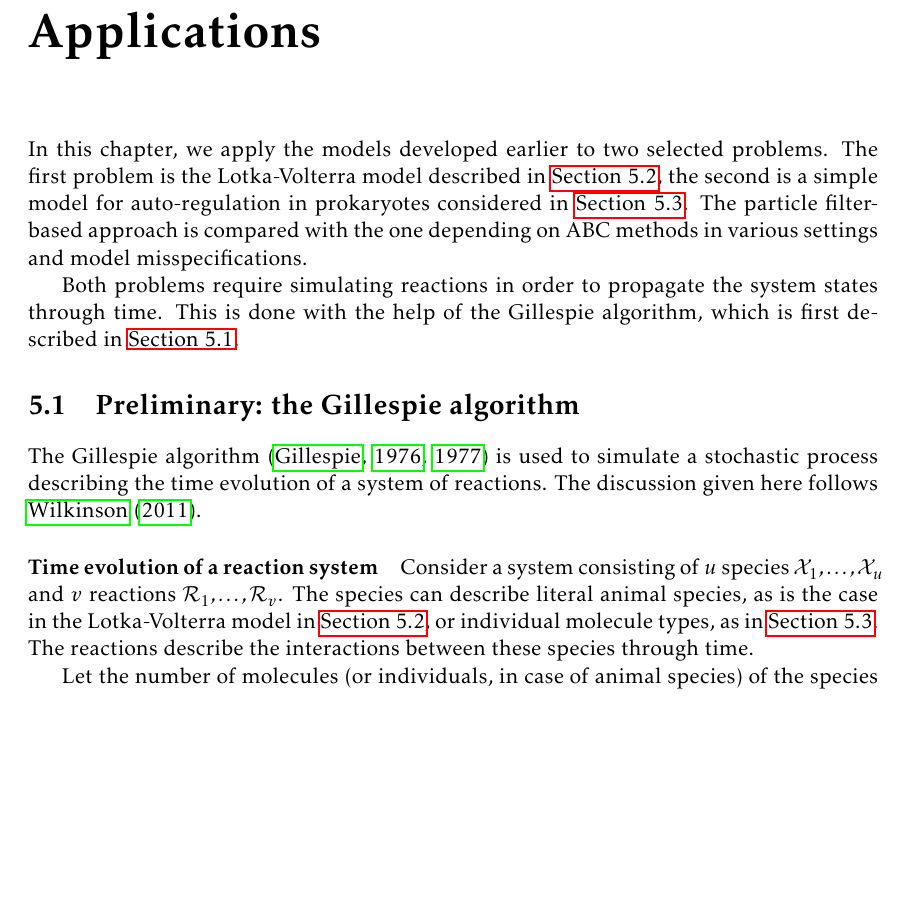
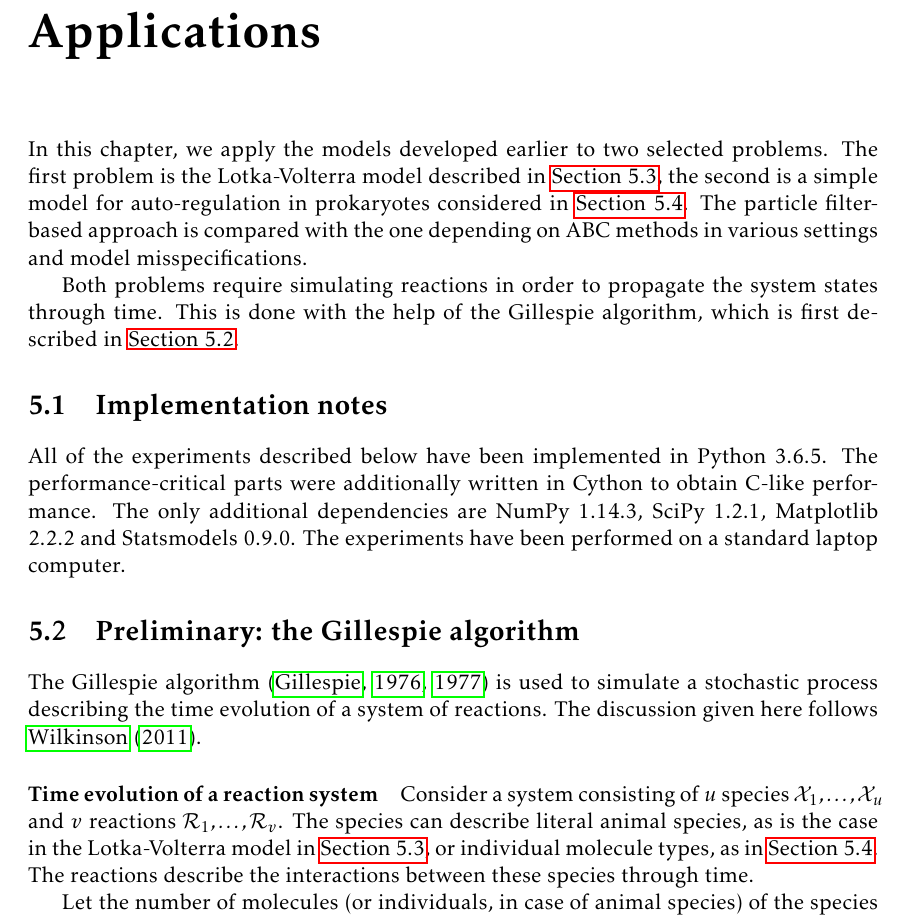
Before and after one commit to tomaskala/master-thesis, a LaTeX thesis (thesis/Thesis.tex, which reads thesis/tex/chapters/applications.tex): part of page 41 of 57, cut so that both start at the same text, the shorter picture padded with empty space. Compiled offline with pdfLaTeX.

Commit message:
Implementation notes

```diff
--- a/thesis/tex/chapters/applications.tex
+++ b/thesis/tex/chapters/applications.tex
@@ -4,6 +4,11 @@
 In this chapter, we apply the models developed earlier to two selected problems. The first problem is the Lotka-Volterra model described in \autoref{sec:lotka-volterra}, the second is a simple model for auto-regulation in prokaryotes considered in \autoref{sec:autoregulation}. The particle filter-based approach is compared with the one depending on ABC methods in various settings and model misspecifications.
 
 Both problems require simulating reactions in order to propagate the system states through time. This is done with the help of the Gillespie algorithm, which is first described in \autoref{sec:gillespie}.
+
+
+\section{Implementation notes}
+All of the experiments described below have been implemented in Python 3.6.5. The performance-critical parts were additionally written in Cython to obtain C-like performance. The only additional dependencies are NumPy 1.14.3, SciPy 1.2.1, Matplotlib 2.2.2 and Statsmodels 0.9.0. The experiments have been performed on a standard laptop computer.
+
 
 \section{Preliminary: the Gillespie algorithm} \label{sec:gillespie}
 The Gillespie algorithm \citep{gillespie1, gillespie2} is used to simulate a stochastic process describing the time evolution of a system of reactions. The discussion given here follows \cite{wilkinson-book}.
```
Also changed, not shown: thesis/Thesis.pdf.
